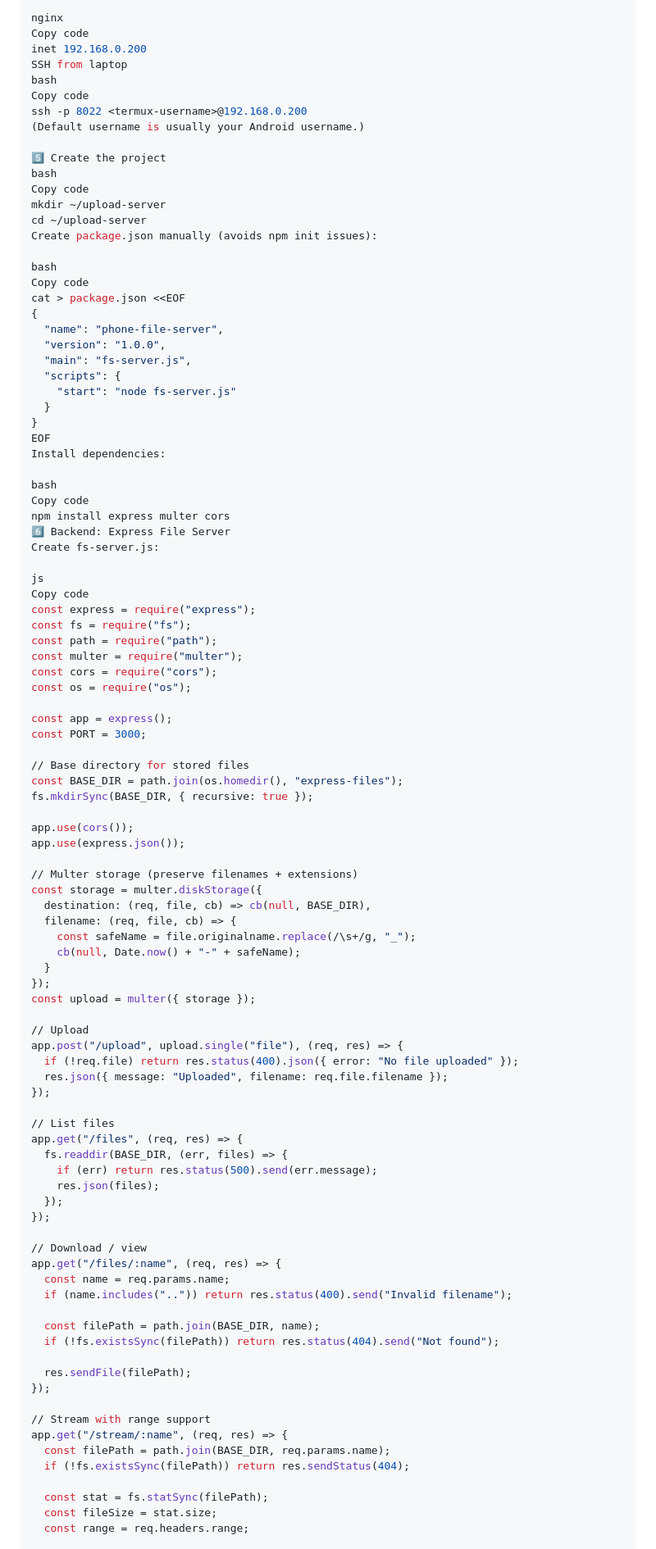
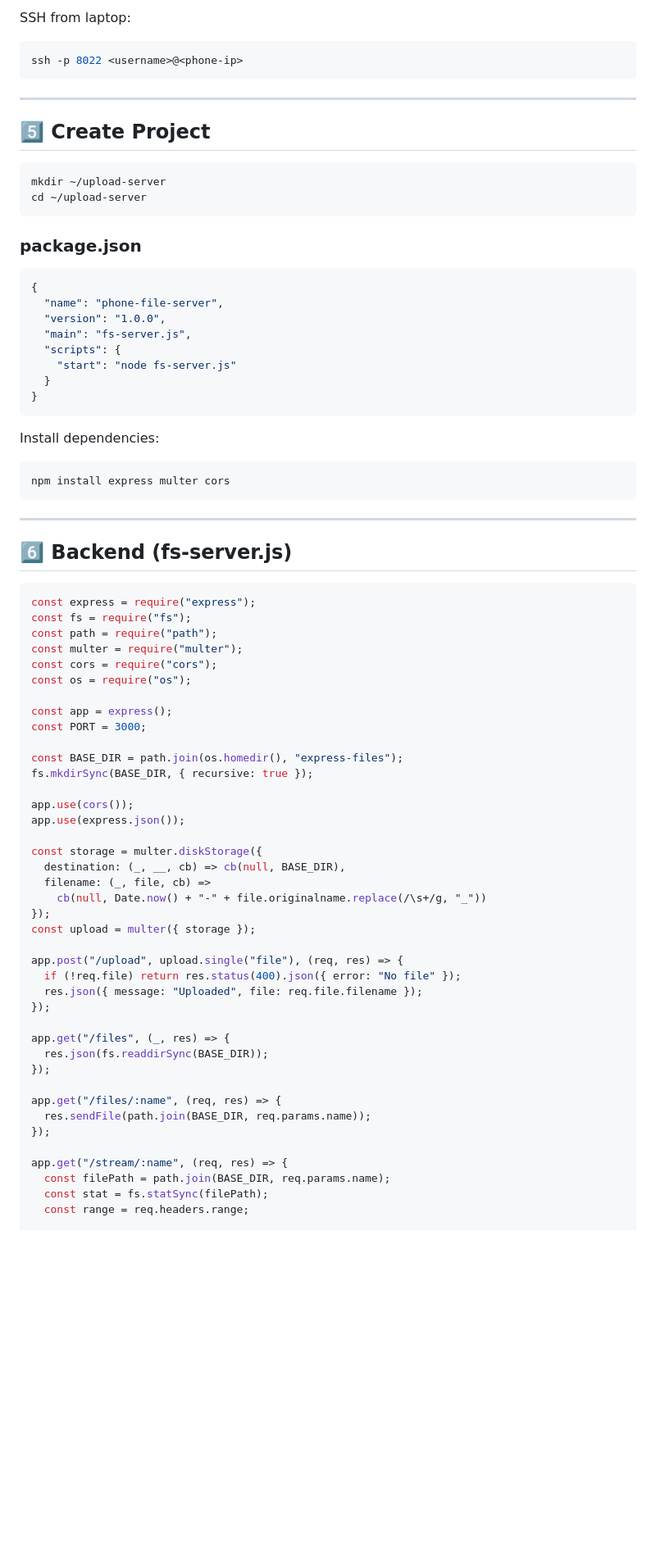
Before and after one commit to QuantumSoham/phone-google-drive, a Markdown page: README.md, the part around one of its changes. Shown at 82% size. GitHub-like rendering; blank space fills up the shorter version.

````diff
--- a/README.md
+++ b/README.md
@@ -87,23 +86,22 @@ Look for something like:
 
-nginx
-Copy code
-inet 192.168.0.200
-SSH from laptop
-bash
-Copy code
-ssh -p 8022 <termux-username>@192.168.0.200
-(Default username is usually your Android username.)
+SSH from laptop:
 
-5️⃣ Create the project
-bash
-Copy code
+```bash
+ssh -p 8022 <username>@<phone-ip>
+```
+
+---
+
+## 5️⃣ Create Project
+
+```bash
 mkdir ~/upload-server
 cd ~/upload-server
-Create package.json manually (avoids npm init issues):
+```
 
-bash
-Copy code
-cat > package.json <<EOF
+### package.json
+
+```json
 {
   "name": "phone-file-server",
   "version": "1.0.0",
@@ -112,17 +110,19 @@ cat > package.json <<EOF
     "start": "node fs-server.js"
   }
 }
-EOF
+```
+
 Install dependencies:
 
-bash
-Copy code
+```bash
 npm install express multer cors
-6️⃣ Backend: Express File Server
-Create fs-server.js:
+```
 
-js
-Copy code
+---
+
+## 6️⃣ Backend (fs-server.js)
+
+```js
 const express = require("express");
 const fs = require("fs");
 const path = require("path");
@@ -133,55 +133,35 @@ const os = require("os");
 const app = express();
 const PORT = 3000;
 
-// Base directory for stored files
 const BASE_DIR = path.join(os.homedir(), "express-files");
 fs.mkdirSync(BASE_DIR, { recursive: true });
 
 app.use(cors());
 app.use(express.json());
 
-// Multer storage (preserve filenames + extensions)
 const storage = multer.diskStorage({
-  destination: (req, file, cb) => cb(null, BASE_DIR),
-  filename: (req, file, cb) => {
-    const safeName = file.originalname.replace(/\s+/g, "_");
-    cb(null, Date.now() + "-" + safeName);
-  }
+  destination: (_, __, cb) => cb(null, BASE_DIR),
+  filename: (_, file, cb) =>
+    cb(null, Date.now() + "-" + file.originalname.replace(/\s+/g, "_"))
 });
 const upload = multer({ storage });
 
-// Upload
 app.post("/upload", upload.single("file"), (req, res) => {
-  if (!req.file) return res.status(400).json({ error: "No file uploaded" });
-  res.json({ message: "Uploaded", filename: req.file.filename });
+  if (!req.file) return res.status(400).json({ error: "No file" });
+  res.json({ message: "Uploaded", file: req.file.filename });
 });
 
-// List files
-app.get("/files", (req, res) => {
-  fs.readdir(BASE_DIR, (err, files) => {
-    if (err) return res.status(500).send(err.message);
-    res.json(files);
-  });
+app.get("/files", (_, res) => {
+  res.json(fs.readdirSync(BASE_DIR));
 });
 
-// Download / view
 app.get("/files/:name", (req, res) => {
-  const name = req.params.name;
-  if (name.includes("..")) return res.status(400).send("Invalid filename");
-
-  const filePath = path.join(BASE_DIR, name);
-  if (!fs.existsSync(filePath)) return res.status(404).send("Not found");
-
-  res.sendFile(filePath);
+  res.sendFile(path.join(BASE_DIR, req.params.name));
 });
 
-// Stream with range support
 app.get("/stream/:name", (req, res) => {
   const filePath = path.join(BASE_DIR, req.params.name);
-  if (!fs.existsSync(filePath)) return res.sendStatus(404);
-
   const stat = fs.statSync(filePath);
-  const fileSize = stat.size;
   const range = req.headers.range;
 
   if (!range) {
````
Also changed, not shown: other parts of README.md (+136 -159 lines).
